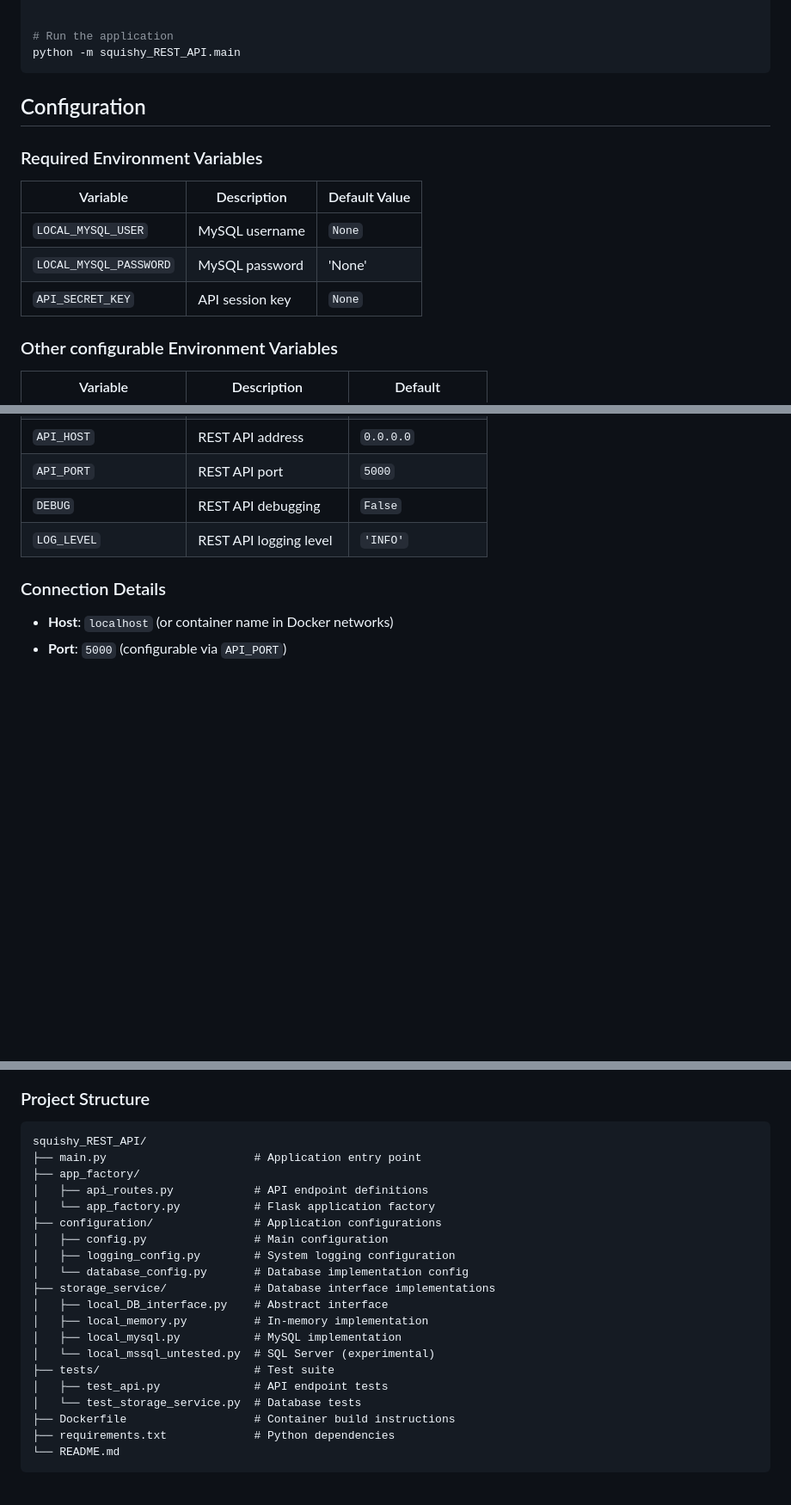
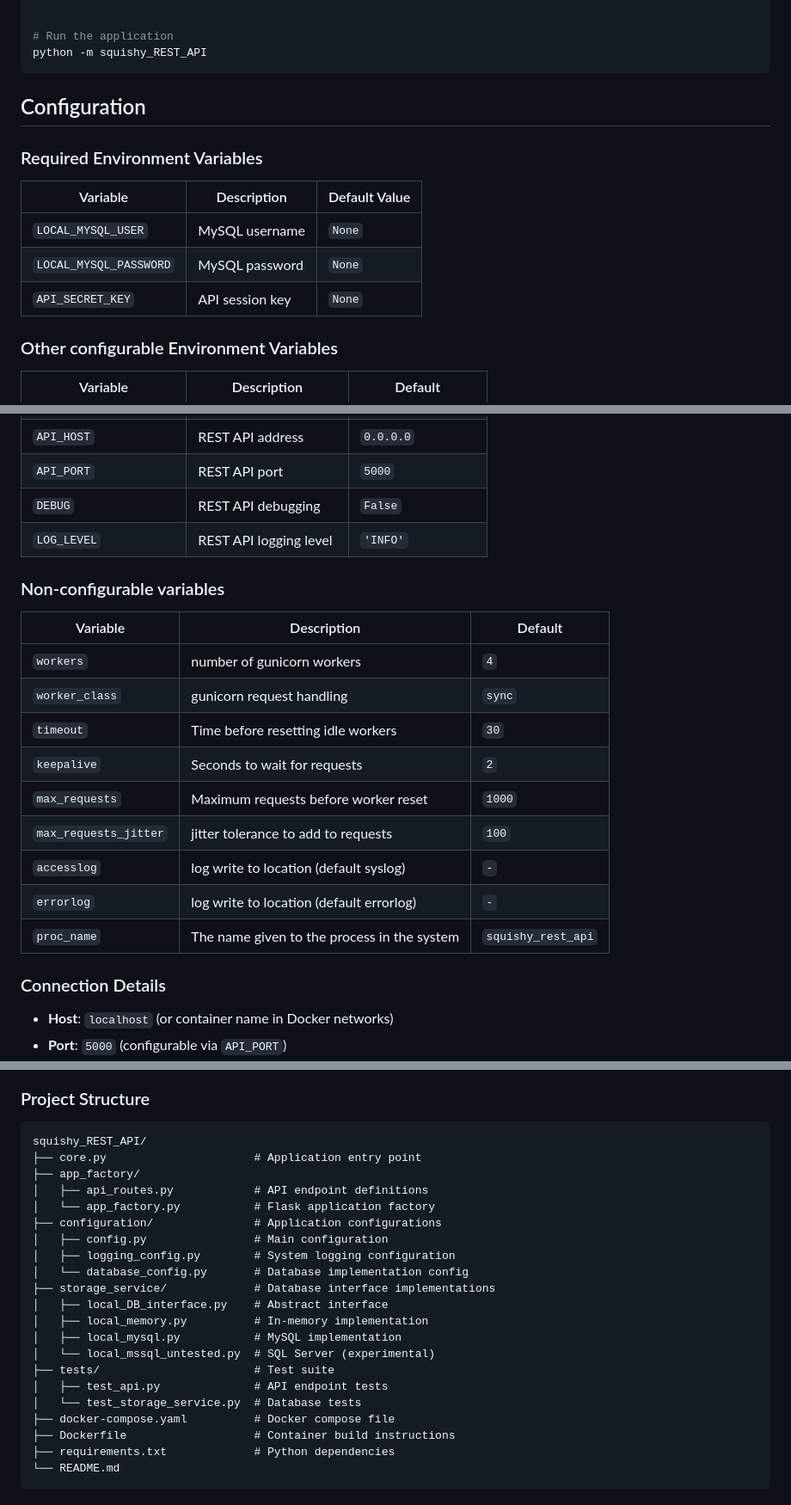
Before and after one commit to joshdlowell/sync_project, a Markdown page: squishy_REST_API/readme.md, 3 parts joined by grey strips. Shown at 86% size. GitHub-like rendering; blank space fills up the shorter version.

Commit message:
updated to run gunicorn natively

````diff
--- a/squishy_REST_API/readme.md
+++ b/squishy_REST_API/readme.md
@@ -87,17 +87,17 @@ export API_SECRET_KEY: squishy_key_12345
 
 
 # Run the application
-python -m squishy_REST_API.main
+python -m squishy_REST_API
 ```
 
 ## Configuration
 
 ### Required Environment Variables
 | Variable      | Description     | Default Value |
-|---------------|-----------------|---------------|
+|---------------|-----------------|-----------|
 | `LOCAL_MYSQL_USER`     | MySQL username  | `None` |
-| `LOCAL_MYSQL_PASSWORD` | MySQL password  | 'None' |
-| `API_SECRET_KEY`      | API session key | `None`  |
+| `LOCAL_MYSQL_PASSWORD` | MySQL password  | `None` |
+| `API_SECRET_KEY`      | API session key | `None` |
 
 ### Other configurable Environment Variables
 | Variable               | Description            | Default              |
@@ -110,6 +110,19 @@ python -m squishy_REST_API.main
 | `API_PORT`             | REST API port          | `5000`               |
 | `DEBUG`                | REST API debugging     | `False`              |
 | `LOG_LEVEL`            | REST API logging level | `'INFO'`              |
+
+### Non-configurable variables
+| Variable                       | Description                            | Default |
+|--------------------------------|----------------------------------------|--------|
+| `workers`                      | number of gunicorn workers             | `4`      |
+| `worker_class`                 | gunicorn request handling              | `sync` |
+| `timeout`                      | Time before resetting idle workers     | `30`     |
+| `keepalive`                    | Seconds to wait for requests           | `2`      |
+| `max_requests`                 | Maximum requests before worker reset   | `1000`   |
+| `max_requests_jitter`          | jitter tolerance to add to requests    | `100`    |
+| `accesslog` | log write to location (default syslog) |  `-`   |
+| `errorlog` | log write to location (default errorlog) | `-` |
+| `proc_name` | The name given to the process in the system | `squishy_rest_api` |
 
 
 ### Connection Details
@@ -196,7 +209,7 @@ curl http://localhost:5000/api/lifecheck
 
 ```
 squishy_REST_API/
-├── main.py                      # Application entry point
+├── core.py                      # Application entry point
 ├── app_factory/
 │   ├── api_routes.py            # API endpoint definitions
 │   └── app_factory.py           # Flask application factory
@@ -212,6 +225,7 @@ squishy_REST_API/
 ├── tests/                       # Test suite
 │   ├── test_api.py              # API endpoint tests
 │   └── test_storage_service.py  # Database tests
+├── docker-compose.yaml          # Docker compose file
 ├── Dockerfile                   # Container build instructions
 ├── requirements.txt             # Python dependencies
 └── README.md
````
